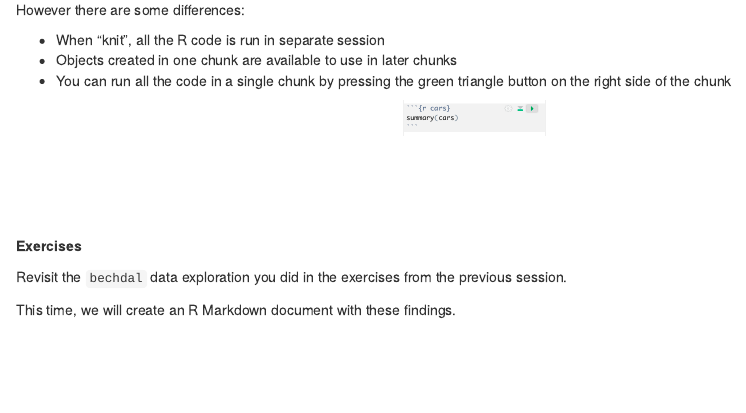
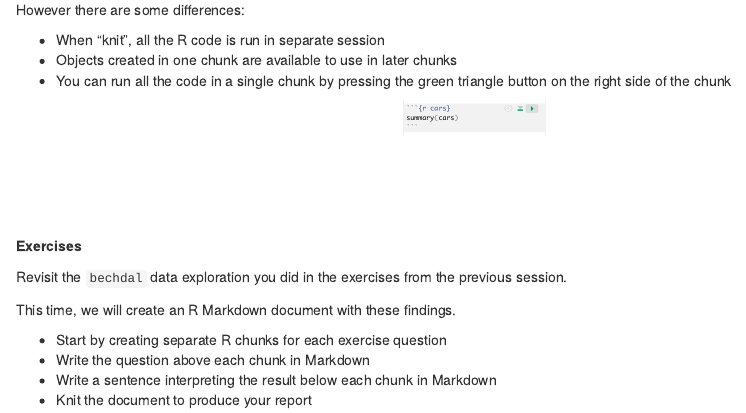
Before and after one commit to IRSAAtUMn/RWorkshop19, an R Markdown document (02-RMarkdown.Rmd): the page in a window 1100 px wide, from 7320 px down. Rendered offline with R 4.5, knitr and Pandoc, with nearby package versions; drawn as R Markdown's standard HTML page in place of the format the file asks for.

Commit message:
Updated markdown

```diff
--- a/02-RMarkdown.Rmd
+++ b/02-RMarkdown.Rmd
@@ -321,3 +321,8 @@ knitr::include_graphics("images/rchunks-run.png")
 Revisit the `bechdal` data exploration you did in the exercises from the previous session.
 
 This time, we will create an R Markdown document with these findings.
+
+* Start by creating separate R chunks for each exercise question
+* Write the question above each chunk in Markdown
+* Write a sentence interpreting the result below each chunk in Markdown
+* Knit the document to produce your report
```
